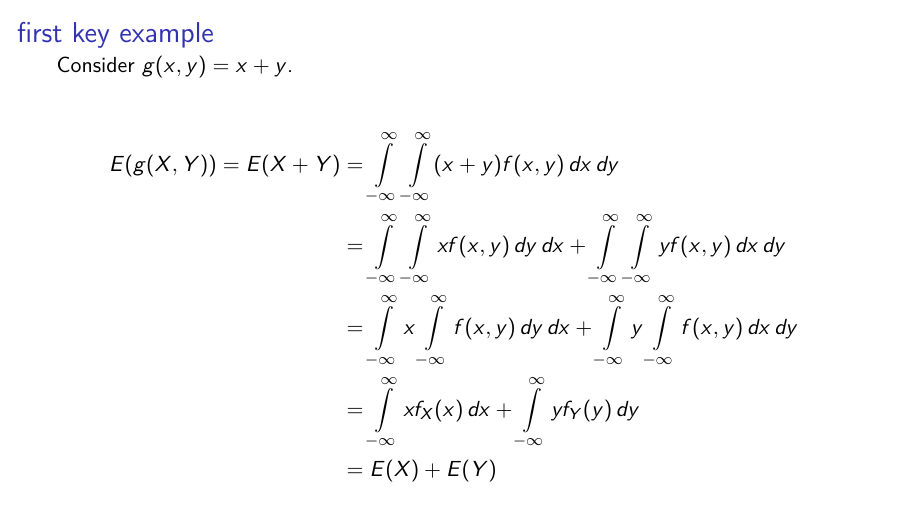
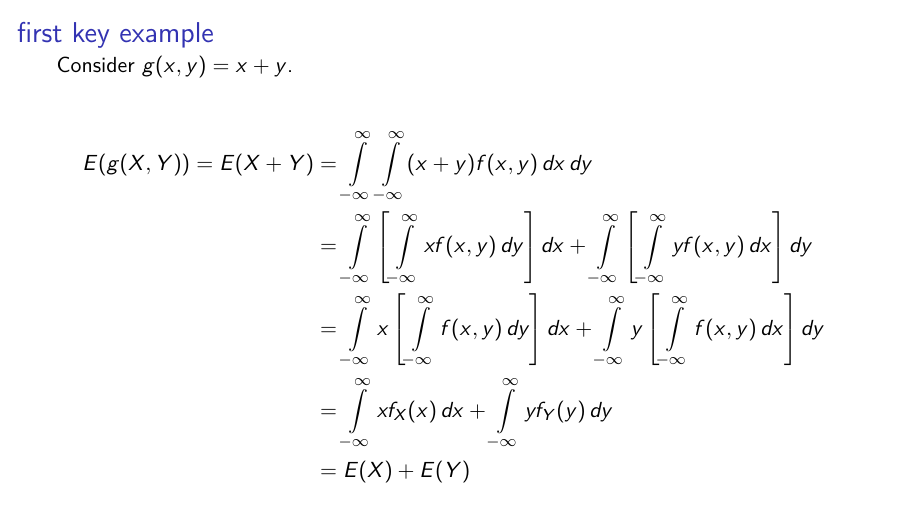
Before and after one commit to sta286-winter-2017/lec11, an R Markdown document (lec11.Rmd): page 11 of 42. The pictures show the output file lec11.pdf that the author committed with the source.

Commit message:
small changes

```diff
--- a/lec11.Rmd
+++ b/lec11.Rmd
@@ -59,8 +59,8 @@ Consider $g(x,y) = x + y$.
 \begin{align*}
 E(g(X,Y)) = E(X + Y) &= \int\limits_{-\infty}^{\infty}\int\limits_{-\infty}^{\infty}
 (x + y) f(x,y)\,dx\,dy\\
-\onslide<2->{&= \int\limits_{-\infty}^{\infty}\int\limits_{-\infty}^{\infty} x f(x,y)\,dy\,dx + \int\limits_{-\infty}^{\infty}\int\limits_{-\infty}^{\infty} y f(x,y)\,dx\,dy\\}
-\onslide<3->{&= \int\limits_{-\infty}^{\infty} x \int\limits_{-\infty}^{\infty}  f(x,y)\,dy\,dx + \int\limits_{-\infty}^{\infty} y \int\limits_{-\infty}^{\infty}  f(x,y)\,dx\,dy\\}
+\onslide<2->{&= \int\limits_{-\infty}^{\infty}\left[\int\limits_{-\infty}^{\infty} x f(x,y)\,dy\right]dx + \int\limits_{-\infty}^{\infty}\left[\int\limits_{-\infty}^{\infty} y f(x,y)\,dx\right]dy\\}
+\onslide<3->{&= \int\limits_{-\infty}^{\infty} x \left[\int\limits_{-\infty}^{\infty}  f(x,y)\,dy\right]dx + \int\limits_{-\infty}^{\infty} y \left[\int\limits_{-\infty}^{\infty}  f(x,y)\,dx\right]dy\\}
 \onslide<4->{&= \int\limits_{-\infty}^{\infty} x \f{X}(x)\,dx + \int\limits_{-\infty}^{\infty} y \f{Y}(y)\,dy\\}
 \onslide<5->{&= E(X) + E(Y)}
 \end{align*}
```
Also changed, not shown: lec11.pdf.
